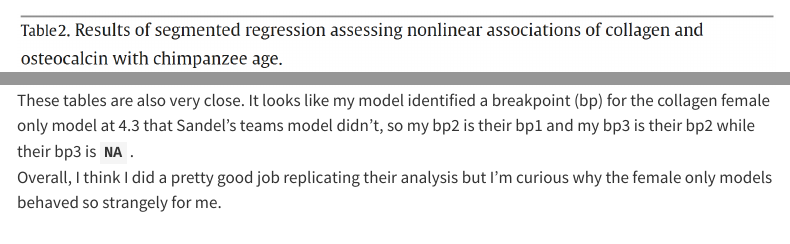
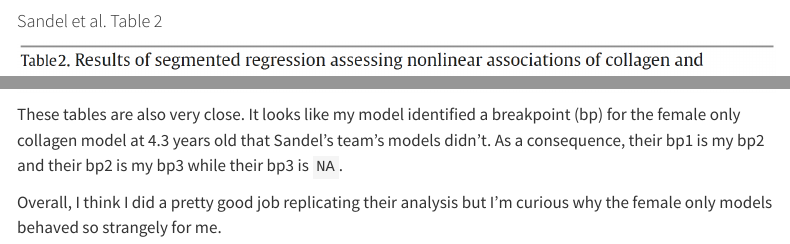
Before and after one commit to bygentry/AN588_DataAnalysisRecreation_gentrym1, a Quarto document (recreation.qmd): the page in a window 1100 px wide, from 4010 px down, and a second part further down, joined at a grey line. Rendered offline with R 4.5, knitr and Pandoc in place of Quarto, with nearby package versions; some code elsewhere in the file could not run offline; menus at the side of the page are left out; long lines of code are wrapped.

Commit message:
fixed caption for table 2

````diff
--- a/recreation.qmd
+++ b/recreation.qmd
@@ -702,6 +702,10 @@
 slr_summary
 ```
 
-![These tables are also very close. It looks like my model identified a breakpoint (bp) for the collagen female only model at 4.3 that Sandel's teams model didn't, so my bp2 is their bp1 and my bp3 is their bp2 while their bp3 is **`NA`** .](img/table2.png)
+#### Sandel et al. Table 2
+
+![](img/table2.png)
+
+These tables are also very close. It looks like my model identified a breakpoint (bp) for the female only collagen model at 4.3 years old that Sandel's team's models didn't. As a consequence, their bp1 is my bp2 and their bp2 is my bp3 while their bp3 is `NA`.
 
 Overall, I think I did a pretty good job replicating their analysis but I'm curious why the female only models behaved so strangely for me.
````
